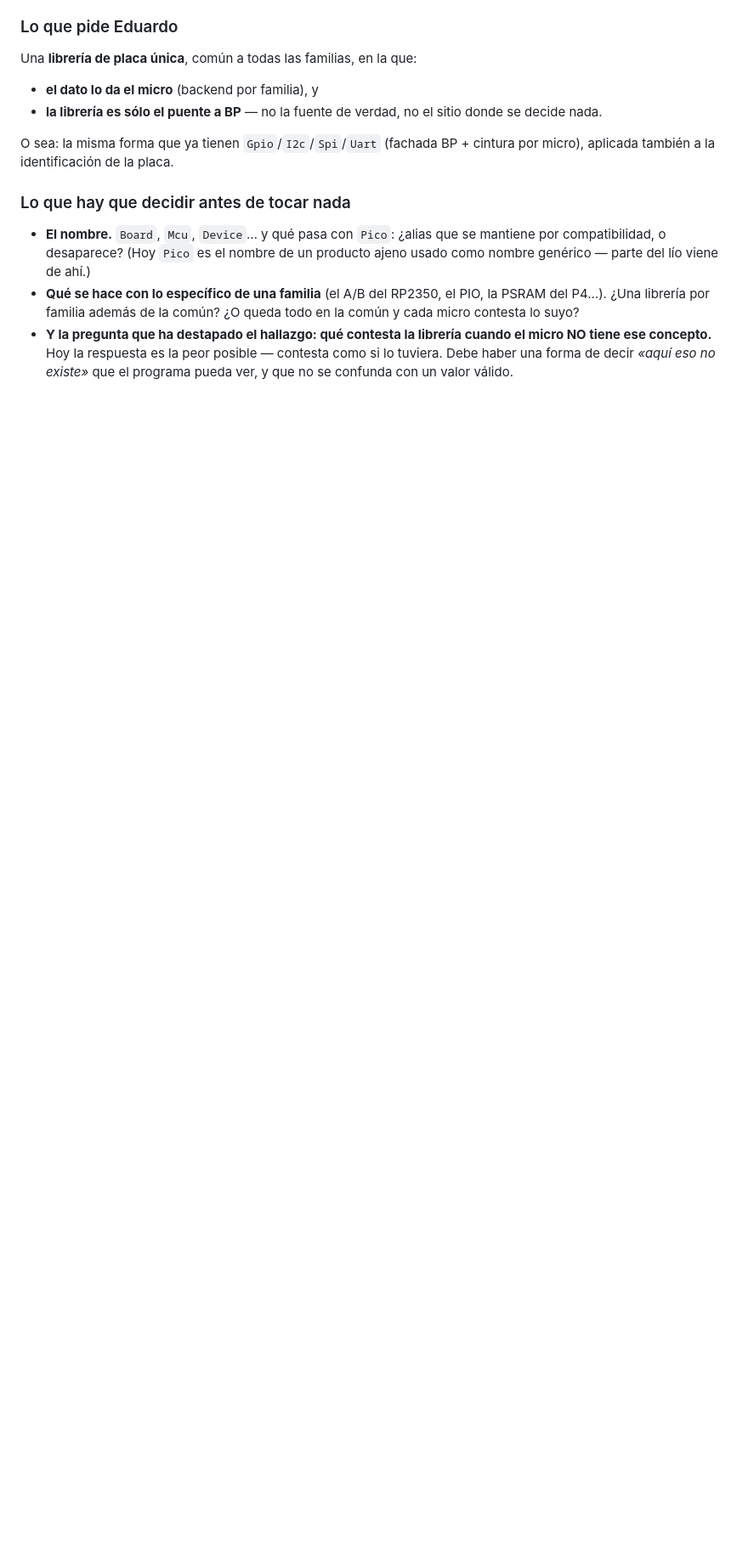
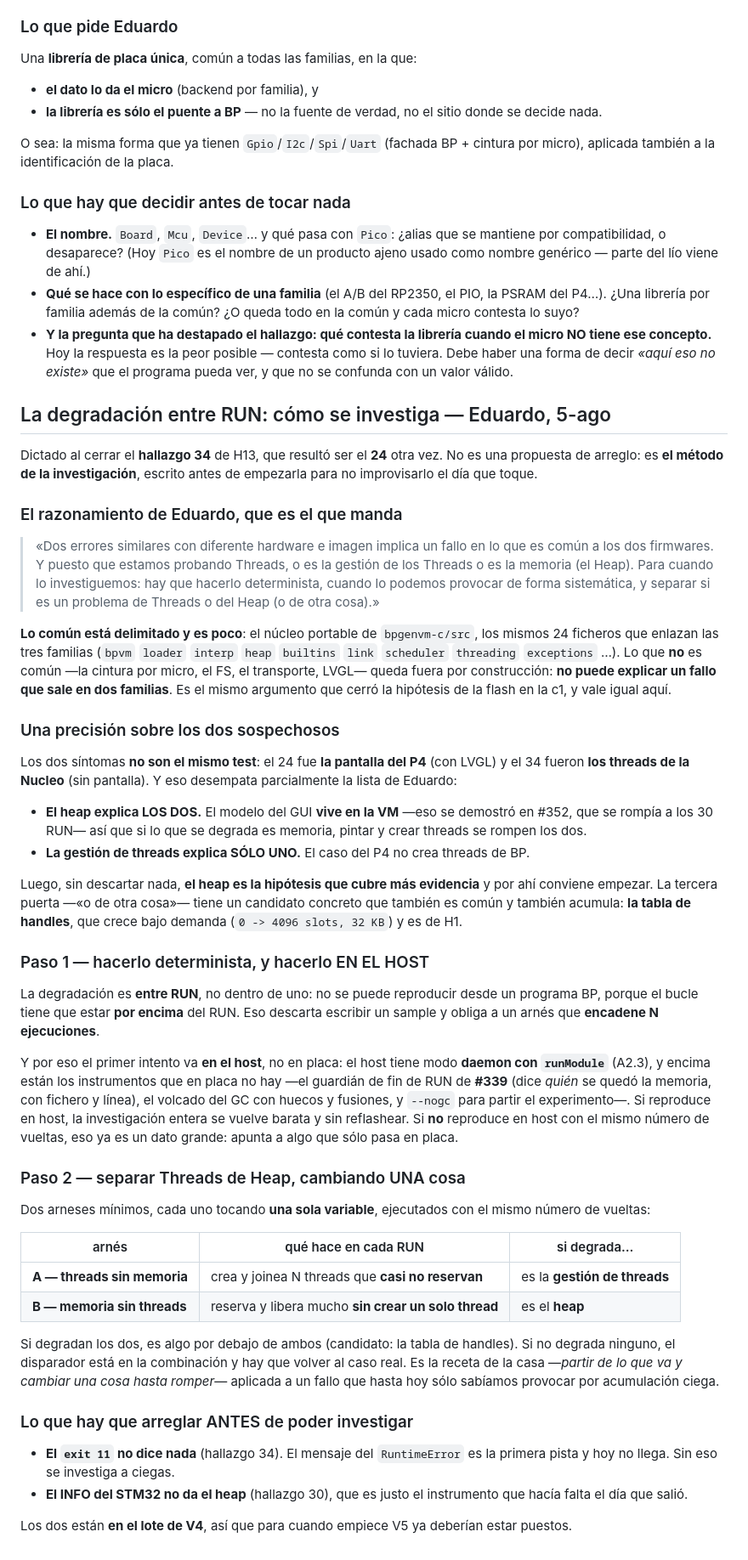
Before and after one commit to legio-e/BasicPlus, a Markdown page: docs/V5_IDEAS.md, the part around the change. Shown at 85% size. Drawn GitHub-style; blank space fills up the shorter version.

Commit message:
docs(V5): como se investiga la degradacion entre RUN — metodo dictado por Eduardo
Dictado al cerrar el hallazgo 34 (que era el 24 otra vez). No es una propuesta
de arreglo, es el metodo, escrito antes de empezar para no improvisarlo.

Su razonamiento: dos fallos en hardware e imagen distintos => esta en lo COMUN,
o sea el nucleo portable de src (24 ficheros); y probando threads, o es la
gestion de threads o es el heap.

Precision que anado con la evidencia que hay: los dos sintomas no son el mismo
test (el 24 fue la pantalla del P4, el 34 los threads de la Nucleo), y el heap
explica LOS DOS —el modelo del GUI vive en la VM, #352— mientras que la gestion
de threads explica solo uno. Tercer candidato comun que tambien acumula: la
tabla de handles.

Paso 1: hacerlo determinista EN EL HOST, porque la degradacion es ENTRE RUN y el
bucle tiene que ir por encima del RUN — modo daemon con runModule (A2.3) + el
guardian de #339 + volcado del GC + --nogc. Si no reproduce en host, eso ya es
un dato grande.

Paso 2: dos arneses minimos que cambian UNA cosa — threads sin memoria vs
memoria sin threads.

Y lo que hay que arreglar antes de poder investigar: el exit 11 mudo (34) y el
INFO sin heap del STM32 (30). Los dos estan en el lote de V4.

Co-Authored-By: Claude Opus 5 <noreply@anthropic.com>

```diff
--- a/docs/V5_IDEAS.md
+++ b/docs/V5_IDEAS.md
@@ -471,3 +471,82 @@ cintura por micro), aplicada también a la identificación de la placa.
   el micro NO tiene ese concepto.** Hoy la respuesta es la peor posible —
   contesta como si lo tuviera. Debe haber una forma de decir *«aquí eso no
   existe»* que el programa pueda ver, y que no se confunda con un valor válido.
+
+## La degradación entre RUN: cómo se investiga — Eduardo, 5-ago
+
+Dictado al cerrar el **hallazgo 34** de H13, que resultó ser el **24** otra vez.
+No es una propuesta de arreglo: es **el método de la investigación**, escrito
+antes de empezarla para no improvisarlo el día que toque.
+
+### El razonamiento de Eduardo, que es el que manda
+
+> «Dos errores similares con diferente hardware e imagen implica un fallo en lo
+> que es común a los dos firmwares. Y puesto que estamos probando Threads, o es
+> la gestión de los Threads o es la memoria (el Heap). Para cuando lo
+> investiguemos: hay que hacerlo determinista, cuando lo podemos provocar de
+> forma sistemática, y separar si es un problema de Threads o del Heap (o de
+> otra cosa).»
+
+**Lo común está delimitado y es poco**: el núcleo portable de `bpgenvm-c/src`,
+los mismos 24 ficheros que enlazan las tres familias (`bpvm` `loader` `interp`
+`heap` `builtins` `link` `scheduler` `threading` `exceptions` …). Lo que **no**
+es común —la cintura por micro, el FS, el transporte, LVGL— queda fuera por
+construcción: **no puede explicar un fallo que sale en dos familias**. Es el
+mismo argumento que cerró la hipótesis de la flash en la c1, y vale igual aquí.
+
+### Una precisión sobre los dos sospechosos
+
+Los dos síntomas **no son el mismo test**: el 24 fue **la pantalla del P4** (con
+LVGL) y el 34 fueron **los threads de la Nucleo** (sin pantalla). Y eso desempata
+parcialmente la lista de Eduardo:
+
+- **El heap explica LOS DOS.** El modelo del GUI **vive en la VM** —eso se
+  demostró en #352, que se rompía a los 30 RUN— así que si lo que se degrada es
+  memoria, pintar y crear threads se rompen los dos.
+- **La gestión de threads explica SÓLO UNO.** El caso del P4 no crea threads de
+  BP.
+
+Luego, sin descartar nada, **el heap es la hipótesis que cubre más evidencia** y
+por ahí conviene empezar. La tercera puerta —«o de otra cosa»— tiene un candidato
+concreto que también es común y también acumula: **la tabla de handles**, que
+crece bajo demanda (`0 -> 4096 slots, 32 KB`) y es de H1.
+
+### Paso 1 — hacerlo determinista, y hacerlo EN EL HOST
+
+La degradación es **entre RUN**, no dentro de uno: no se puede reproducir desde
+un programa BP, porque el bucle tiene que estar **por encima** del RUN. Eso
+descarta escribir un sample y obliga a un arnés que **encadene N ejecuciones**.
+
+Y por eso el primer intento va **en el host**, no en placa: el host tiene modo
+**daemon con `runModule`** (A2.3), y encima están los instrumentos que en placa
+no hay —el guardián de fin de RUN de **#339** (dice *quién* se quedó la memoria,
+con fichero y línea), el volcado del GC con huecos y fusiones, y `--nogc` para
+partir el experimento—. Si reproduce en host, la investigación entera se vuelve
+barata y sin reflashear. Si **no** reproduce en host con el mismo número de
+vueltas, eso ya es un dato grande: apunta a algo que sólo pasa en placa.
+
+### Paso 2 — separar Threads de Heap, cambiando UNA cosa
+
+Dos arneses mínimos, cada uno tocando **una sola variable**, ejecutados con el
+mismo número de vueltas:
+
+| arnés | qué hace en cada RUN | si degrada… |
+|---|---|---|
+| **A — threads sin memoria** | crea y joinea N threads que **casi no reservan** | es la **gestión de threads** |
+| **B — memoria sin threads** | reserva y libera mucho **sin crear un solo thread** | es el **heap** |
+
+Si degradan los dos, es algo por debajo de ambos (candidato: la tabla de
+handles). Si no degrada ninguno, el disparador está en la combinación y hay que
+volver al caso real. Es la receta de la casa —*partir de lo que va y cambiar una
+cosa hasta romper*— aplicada a un fallo que hasta hoy sólo sabíamos provocar por
+acumulación ciega.
+
+### Lo que hay que arreglar ANTES de poder investigar
+
+- **El `exit 11` no dice nada** (hallazgo 34). El mensaje del `RuntimeError` es
+  la primera pista y hoy no llega. Sin eso se investiga a ciegas.
+- **El INFO del STM32 no da el heap** (hallazgo 30), que es justo el instrumento
+  que hacía falta el día que salió.
+
+Los dos están **en el lote de V4**, así que para cuando empiece V5 ya deberían
+estar puestos.
```
